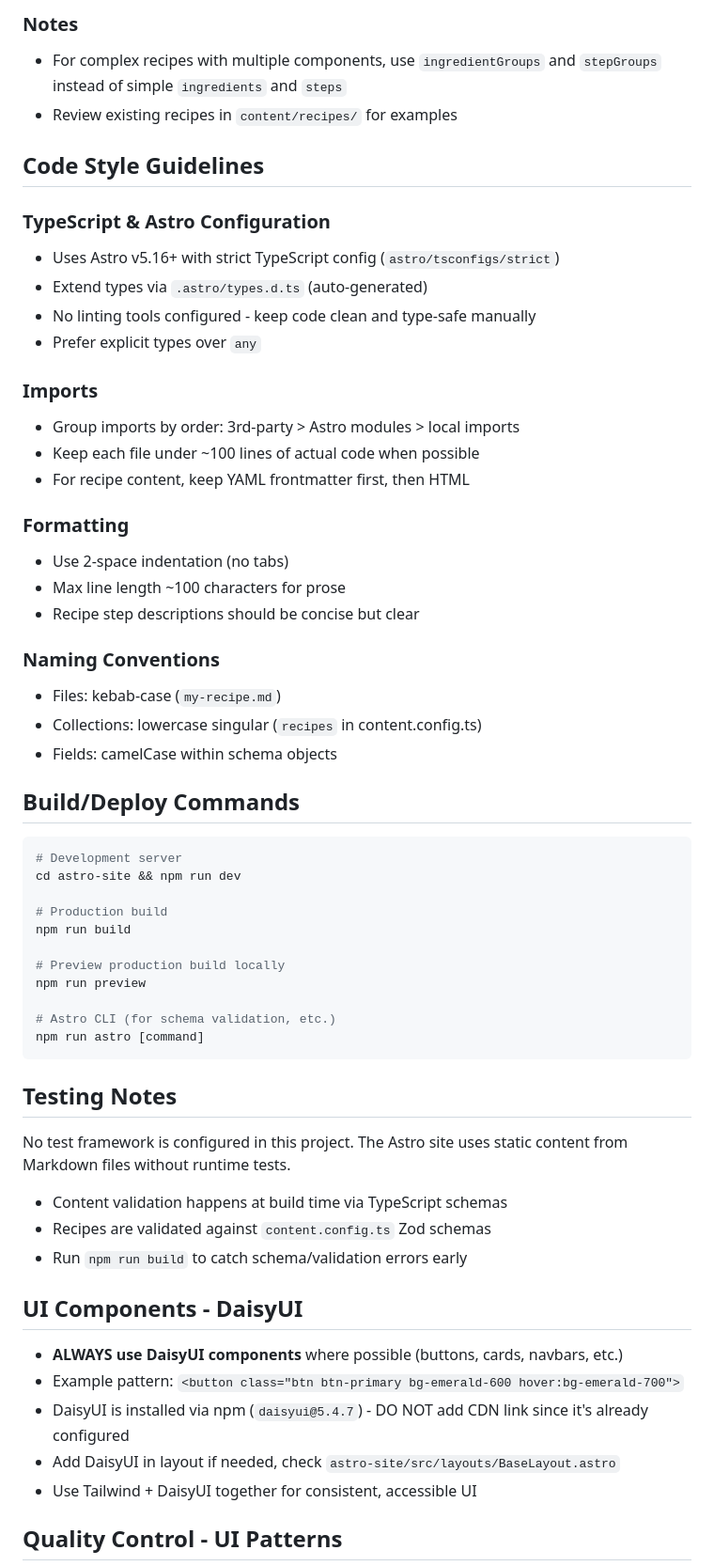
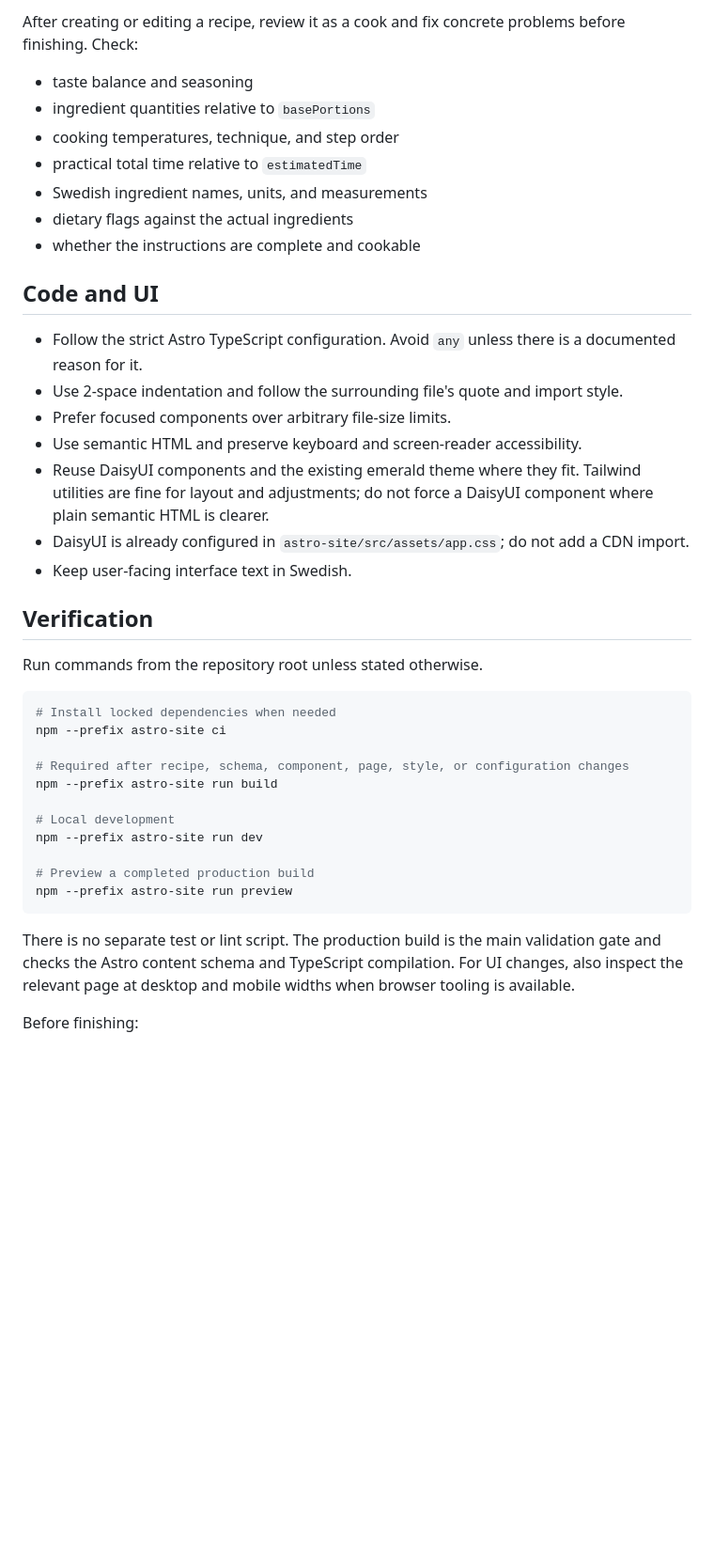
Before and after one commit to aggelito/cookbook, a Markdown page: AGENTS.md, the part around one of its changes. Shown at 94% size. GitHub-like rendering; blank space fills up the shorter version.

````diff
--- a/AGENTS.md
+++ b/AGENTS.md
@@ -60,62 +51,49 @@
 
-### Notes
-- For complex recipes with multiple components, use `ingredientGroups` and `stepGroups` instead of simple `ingredients` and `steps`
-- Review existing recipes in `content/recipes/` for examples
+After creating or editing a recipe, review it as a cook and fix concrete problems before
+finishing. Check:
 
-## Code Style Guidelines
+- taste balance and seasoning
+- ingredient quantities relative to `basePortions`
+- cooking temperatures, technique, and step order
+- practical total time relative to `estimatedTime`
+- Swedish ingredient names, units, and measurements
+- dietary flags against the actual ingredients
+- whether the instructions are complete and cookable
 
-### TypeScript & Astro Configuration
-- Uses Astro v5.16+ with strict TypeScript config (`astro/tsconfigs/strict`)
-- Extend types via `.astro/types.d.ts` (auto-generated)
-- No linting tools configured - keep code clean and type-safe manually
-- Prefer explicit types over `any`
+## Code and UI
 
-### Imports
-- Group imports by order: 3rd-party > Astro modules > local imports
-- Keep each file under ~100 lines of actual code when possible
-- For recipe content, keep YAML frontmatter first, then HTML
+- Follow the strict Astro TypeScript configuration. Avoid `any` unless there is a documented
+  reason for it.
+- Use 2-space indentation and follow the surrounding file's quote and import style.
+- Prefer focused components over arbitrary file-size limits.
+- Use semantic HTML and preserve keyboard and screen-reader accessibility.
+- Reuse DaisyUI components and the existing emerald theme where they fit. Tailwind utilities
+  are fine for layout and adjustments; do not force a DaisyUI component where plain semantic
+  HTML is clearer.
+- DaisyUI is already configured in `astro-site/src/assets/app.css`; do not add a CDN import.
+- Keep user-facing interface text in Swedish.
 
-### Formatting
-- Use 2-space indentation (no tabs)
-- Max line length ~100 characters for prose
-- Recipe step descriptions should be concise but clear
+## Verification
 
-### Naming Conventions
-- Files: kebab-case (`my-recipe.md`)
-- Collections: lowercase singular (`recipes` in content.config.ts)
-- Fields: camelCase within schema objects
-
-## Build/Deploy Commands
+Run commands from the repository root unless stated otherwise.
 
 ```bash
-# Development server
-cd astro-site && npm run dev
+# Install locked dependencies when needed
+npm --prefix astro-site ci
 
-# Production build
-npm run build
+# Required after recipe, schema, component, page, style, or configuration changes
+npm --prefix astro-site run build
 
-# Preview production build locally
-npm run preview
+# Local development
+npm --prefix astro-site run dev
 
-# Astro CLI (for schema validation, etc.)
-npm run astro [command]
+# Preview a completed production build
+npm --prefix astro-site run preview
 ```
 
-## Testing Notes
+There is no separate test or lint script. The production build is the main validation gate and
+checks the Astro content schema and TypeScript compilation. For UI changes, also inspect the
+relevant page at desktop and mobile widths when browser tooling is available.
 
-No test framework is configured in this project. The Astro site uses static content from Markdown files without runtime tests.
+Before finishing:
 
-- Content validation happens at build time via TypeScript schemas
-- Recipes are validated against `content.config.ts` Zod schemas
-- Run `npm run build` to catch schema/validation errors early
-
-## UI Components - DaisyUI
-
-- **ALWAYS use DaisyUI components** where possible (buttons, cards, navbars, etc.)
-- Example pattern: `<button class="btn btn-primary bg-emerald-600 hover:bg-emerald-700">`
-- DaisyUI is installed via npm (`daisyui@5.4.7`) - DO NOT add CDN link since it's already configured
-- Add DaisyUI in layout if needed, check `astro-site/src/layouts/BaseLayout.astro`
-- Use Tailwind + DaisyUI together for consistent, accessible UI
-
-## Quality Control - UI Patterns
-
````
Also changed, not shown: other parts of AGENTS.md (+42 -67 lines).
